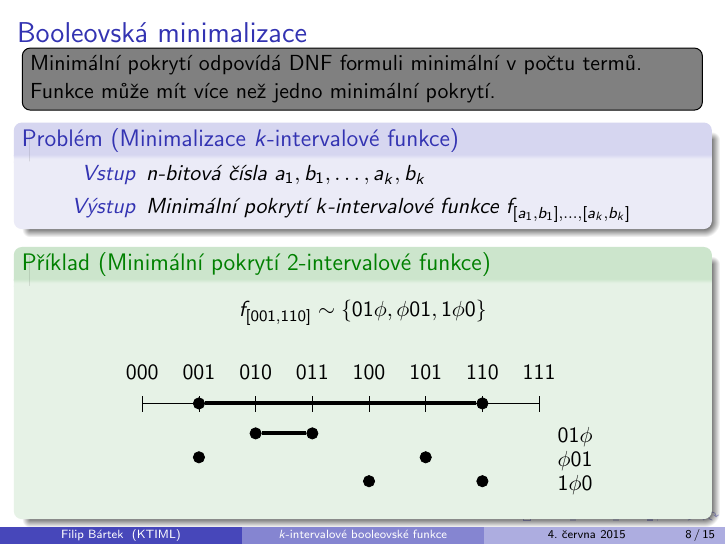
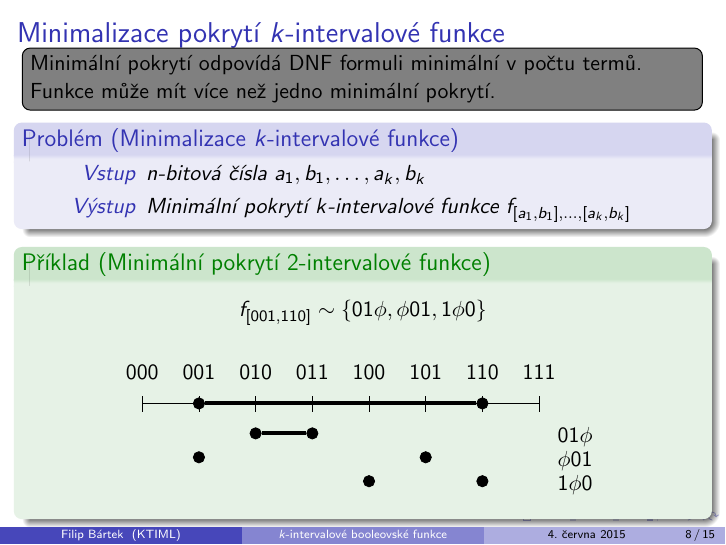
Before and after one commit to filipbartek/ibf, LaTeX slides (defense.tex): page 8 of 21. Compiled offline with pdfLaTeX.

Commit message:
Minimalizace pokrytí [...] > Booleovská minimalizace

```diff
--- a/defense.tex
+++ b/defense.tex
@@ -216,7 +216,7 @@ $$
 
 \subsection{Booleovská minimalizace}
 
-\begin{frame}{Booleovská minimalizace}
+\begin{frame}{Minimalizace pokrytí $k$-intervalové funkce}
 \todonote[inline]{Minimální pokrytí odpovídá DNF formuli minimální v počtu termů. Funkce může mít více než jedno minimální pokrytí.}
 
 \begin{problem}[Minimalizace $k$-intervalové funkce]
```
